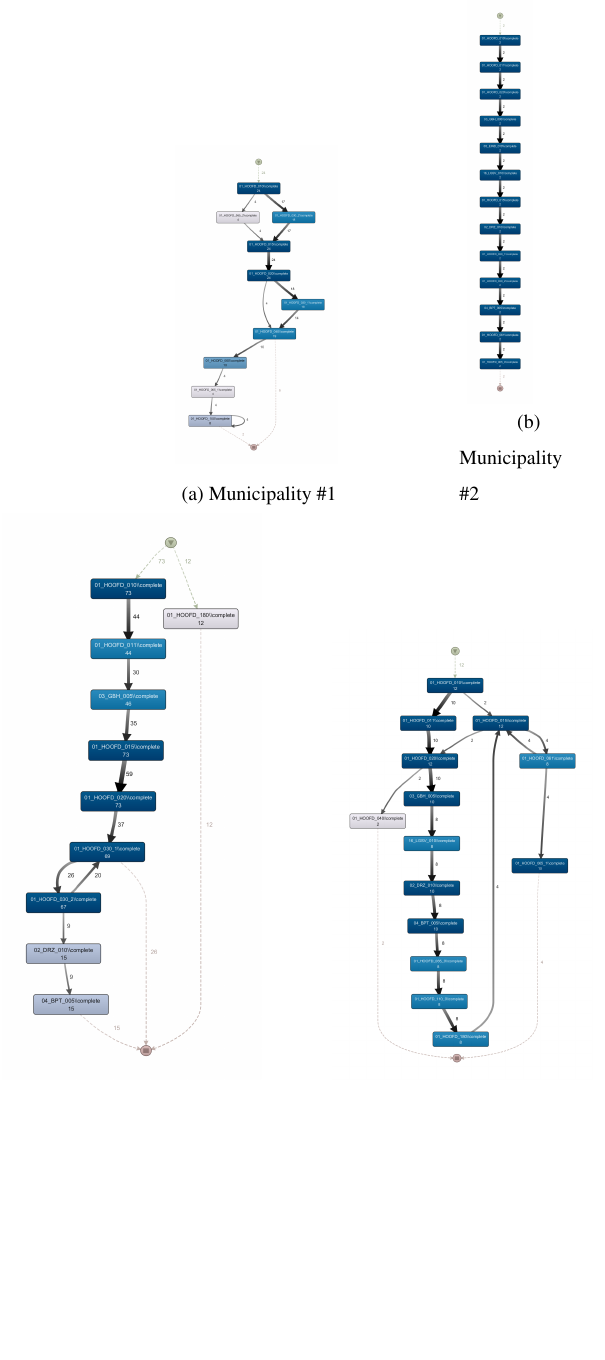
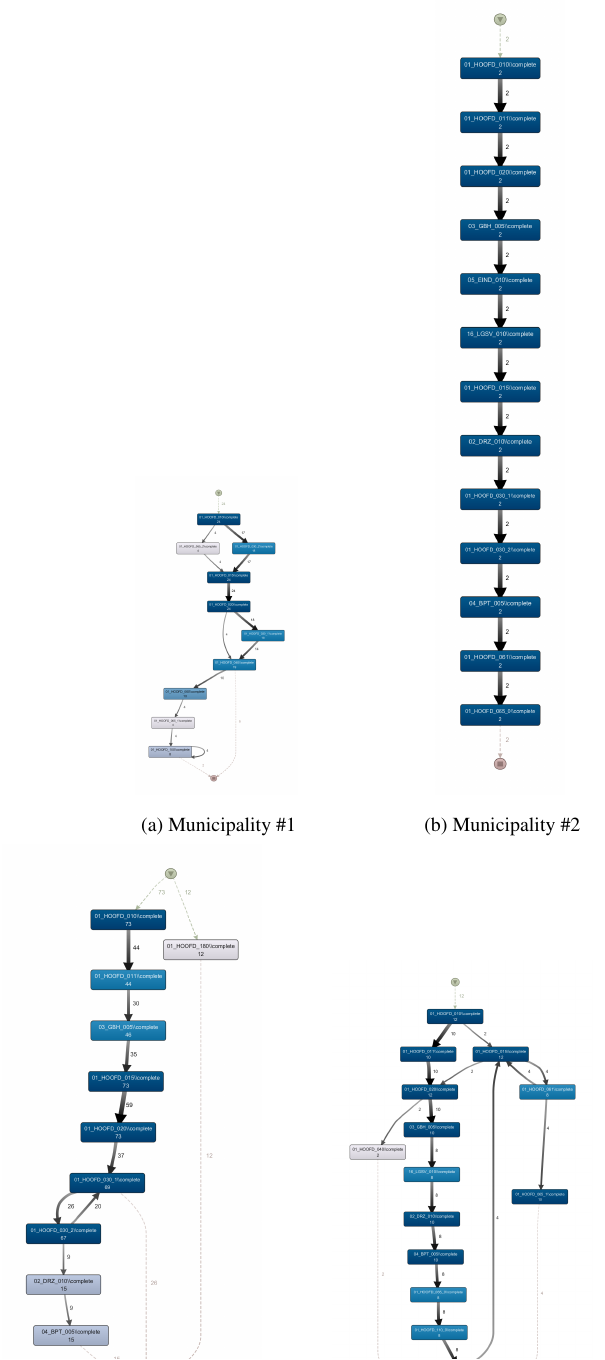
Before and after one commit to onuryilmaz/cross-org-proc-min-thesis, a LaTeX thesis (thesis.tex, which reads 5_results_discussions/coselog-wabo/coselog-wabo.tex): part of page 77 of 91, cut so that both start at the same text, the shorter picture padded with empty space. Compiled offline with pdfLaTeX; a LaTeX package or settings file that is missing is left out.

Commit message:
no message

```diff
--- a/5_results_discussions/coselog-wabo/coselog-wabo.tex
+++ b/5_results_discussions/coselog-wabo/coselog-wabo.tex
@@ -45,24 +45,23 @@ Appropriateness and fitness evaluation metrics are summarized in Table~\ref{tabl
 \end{tabular}
 \end{table}
 
-\begin{figure}[htbp]
+\begin{figure}[]
 \centering
-  \begin{subfigure}[b]{.5\textwidth}
+  \begin{subfigure}{.5\textwidth}
     \centering
     \includegraphics[width=.4\linewidth]{5_results_discussions/coselog-wabo/coselog-wabo-1-simplified}
     \caption{Municipality \#1}
     \label{fig:coselog-wabo-process-models-simplified-1}
   \end{subfigure}%
-  \begin{subfigure}[b]{.1\textwidth}
+  \begin{subfigure}{.2\textwidth}
     \centering
     \includegraphics[width=.8\linewidth]{5_results_discussions/coselog-wabo/coselog-wabo-2-simplified}
     \caption{Municipality \#2}
     \label{fig:coselog-wabo-process-models-simplified-2}
   \end{subfigure}
-  \begin{subfigure}[b]{.4\textwidth}
+  \begin{subfigure}{.4\textwidth}
     \centering
         \includegraphics[width=.8\linewidth]{5_results_discussions/coselog-wabo/coselog-wabo-3-simplified}
     \caption{Municipality \#3}
     \label{fig:coselog-wabo-process-models-simplified-3}
   \end{subfigure}
-  \begin{subfigure}[b]{.4\textwidth}
```
Also changed, not shown: 5_results_discussions/coselog-wabo/coselog-wabo.tex (3 more changed lines).
